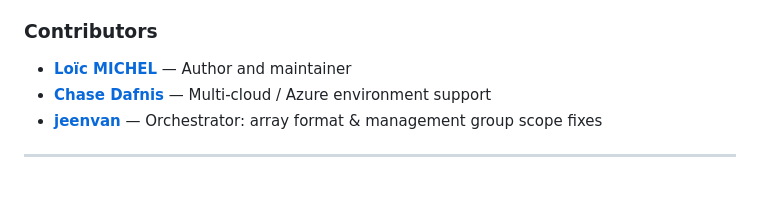
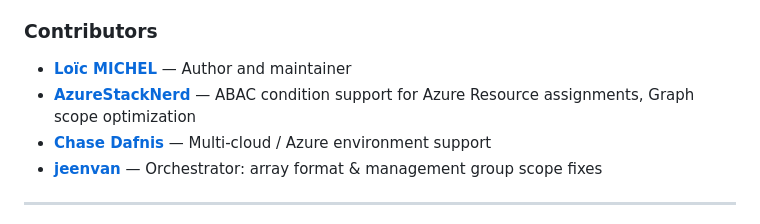
Before and after one commit to kayasax/EasyPIM, a Markdown page: README.md, the part around the change. Rendered like a GitHub page; blank space fills up the shorter version.

Commit message:
docs: add ABAC changelog entry and credit @AzureStackNerd in contributors (PR #266)

```diff
--- a/README.md
+++ b/README.md
@@ -182,6 +182,7 @@ See [CONTRIBUTING.md](CONTRIBUTING.md) for guidelines.
 ### Contributors
 
 - **[Loïc MICHEL](https://github.com/kayasax)** — Author and maintainer
+- **[AzureStackNerd](https://github.com/AzureStackNerd)** — ABAC condition support for Azure Resource assignments, Graph scope optimization
 - **[Chase Dafnis](https://github.com/CHDAFNI-MSFT)** — Multi-cloud / Azure environment support
 - **[jeenvan](https://github.com/jeevanions)** — Orchestrator: array format & management group scope fixes
 
```
Also changed, not shown: CHANGELOG.md (+15 -0 lines).
